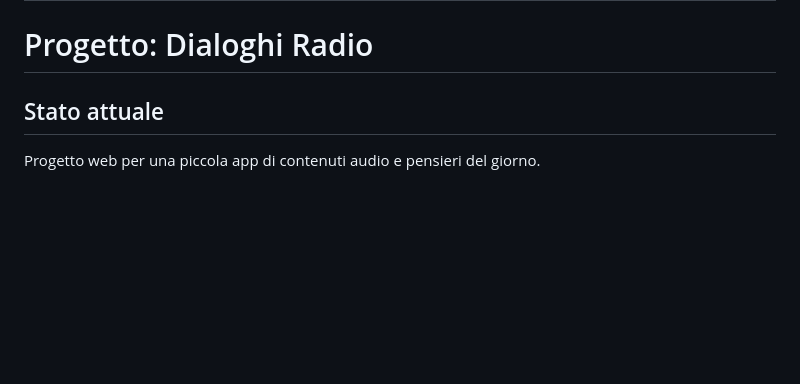
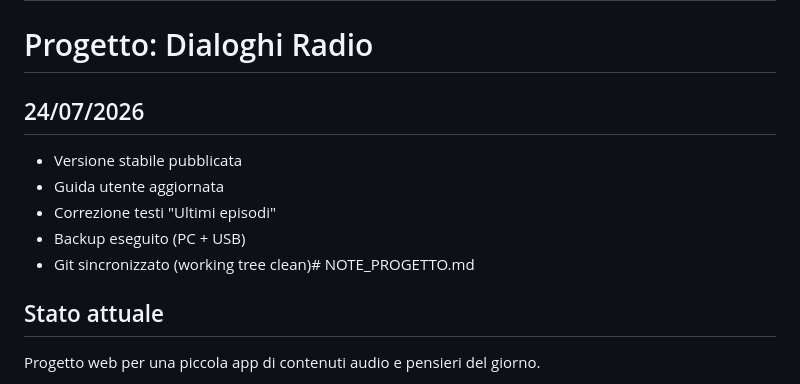
Before and after one commit to dialoghiradio/DR, a Markdown page: NOTE_PROGETTO.md, the part around the change. GitHub-like rendering; blank space fills up the shorter version.

Commit message:
Aggiornamento NOTE_PROGETTO

```diff
--- a/NOTE_PROGETTO.md
+++ b/NOTE_PROGETTO.md
@@ -1,6 +1,13 @@
 # NOTE_PROGETTO.md
 
 # Progetto: Dialoghi Radio
+
+## 24/07/2026
+- Versione stabile pubblicata
+- Guida utente aggiornata
+- Correzione testi "Ultimi episodi"
+- Backup eseguito (PC + USB)
+- Git sincronizzato (working tree clean)# NOTE_PROGETTO.md
 
 ## Stato attuale
 
```
